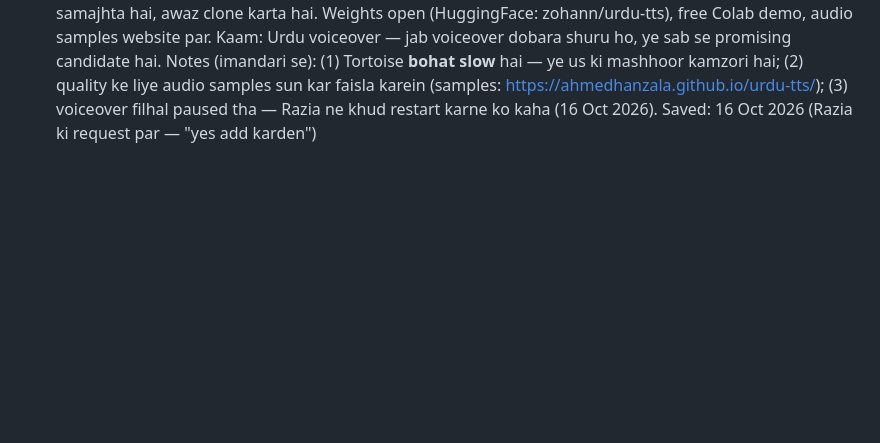
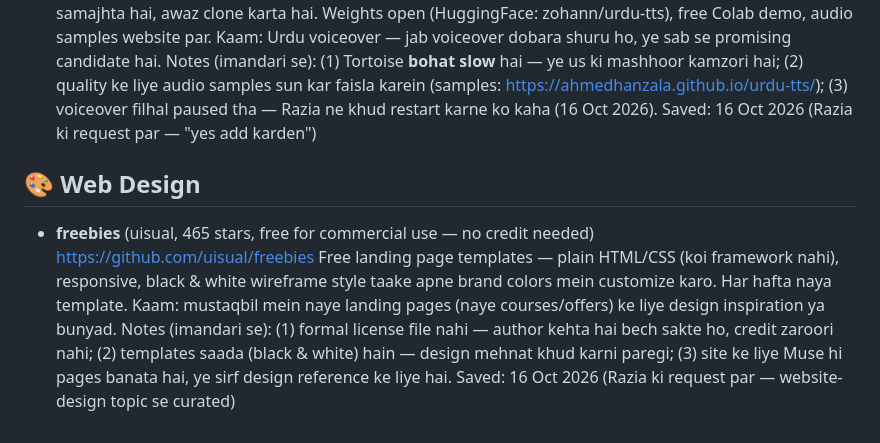
Before and after one commit to raziaazeem285-26/ustadh-hub, a Markdown page: RESOURCES.md, the part around the change. Rendered like a GitHub page; blank space fills up the shorter version.

Commit message:
RESOURCES.md: add uisual/freebies (free landing page templates) under new Web Design section

```diff
--- a/RESOURCES.md
+++ b/RESOURCES.md
@@ -115,3 +115,12 @@ Kaam ki cheezen jo future projects me kaam ayengi. Jab koi nayi useful repo/link
   Kaam: Urdu voiceover — jab voiceover dobara shuru ho, ye sab se promising candidate hai.
   Notes (imandari se): (1) Tortoise **bohat slow** hai — ye us ki mashhoor kamzori hai; (2) quality ke liye audio samples sun kar faisla karein (samples: https://ahmedhanzala.github.io/urdu-tts/); (3) voiceover filhal paused tha — Razia ne khud restart karne ko kaha (16 Oct 2026).
   Saved: 16 Oct 2026 (Razia ki request par — "yes add karden")
+
+## 🎨 Web Design
+
+- **freebies** (uisual, 465 stars, free for commercial use — no credit needed)
+  https://github.com/uisual/freebies
+  Free landing page templates — plain HTML/CSS (koi framework nahi), responsive, black & white wireframe style taake apne brand colors mein customize karo. Har hafta naya template.
+  Kaam: mustaqbil mein naye landing pages (naye courses/offers) ke liye design inspiration ya bunyad.
+  Notes (imandari se): (1) formal license file nahi — author kehta hai bech sakte ho, credit zaroori nahi; (2) templates saada (black & white) hain — design mehnat khud karni paregi; (3) site ke liye Muse hi pages banata hai, ye sirf design reference ke liye hai.
+  Saved: 16 Oct 2026 (Razia ki request par — website-design topic se curated)
```
